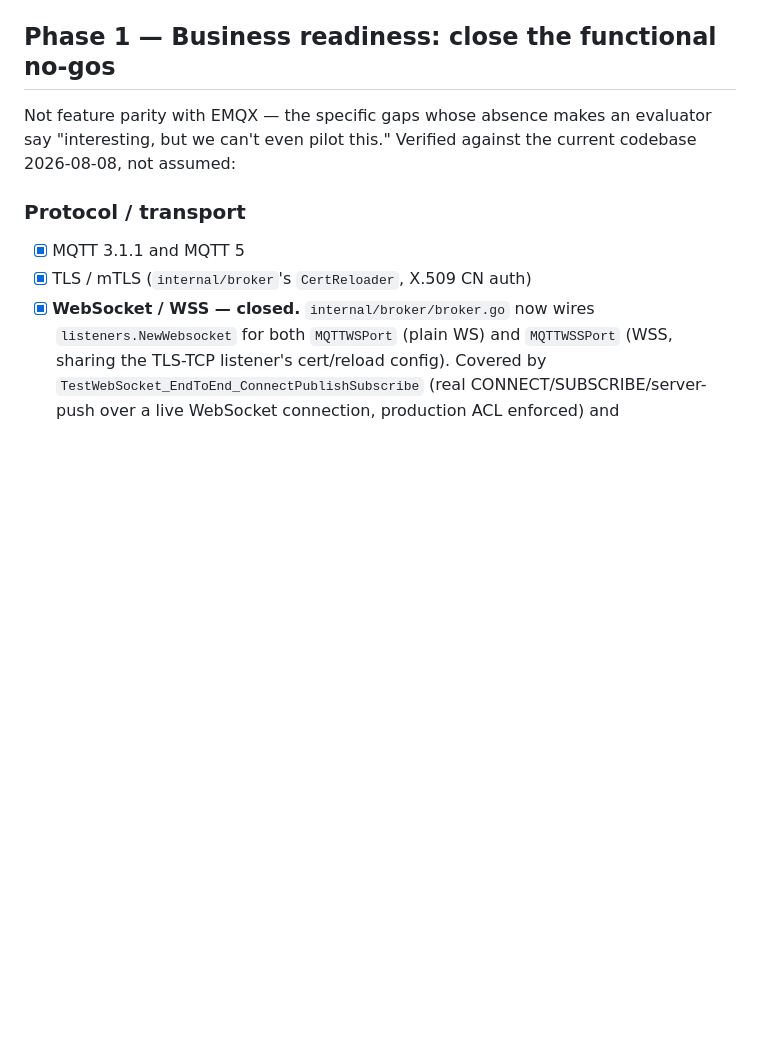
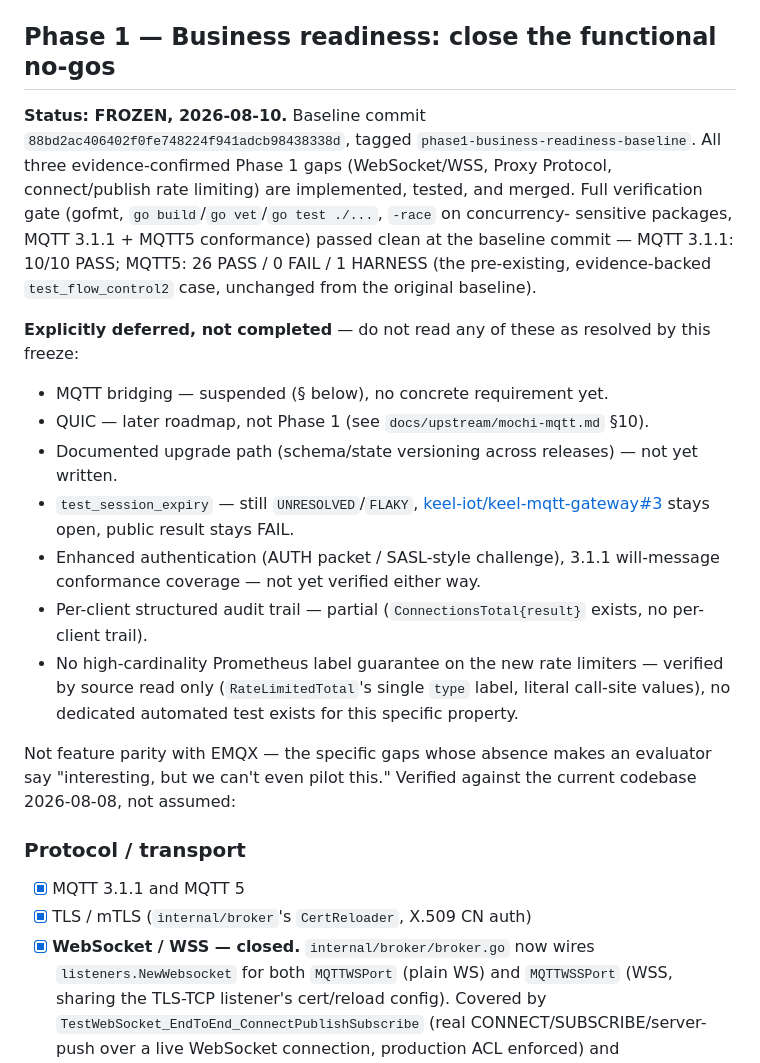
Before and after one commit to keel-iot/keel-mqtt-gateway, a Markdown page: ROADMAP.md, the part around the change. GitHub-like rendering; blank space fills up the shorter version.

Commit message:
docs: freeze Phase 1 (Business Readiness)
Marks Phase 1 complete in ROADMAP.md/FEATURE_MATRIX.md: baseline
commit, full verification gate results (build/vet/test/-race/MQTT
3.1.1+5 conformance, all clean, conformance matching the existing
baseline exactly — 10/10 and 26 PASS/0 FAIL/1 HARNESS), and an
explicit list of what stays deferred (MQTT bridging, QUIC, upgrade
path, test_session_expiry, enhanced auth, 3.1.1 will-message coverage,
per-client audit trail, untested high-cardinality-label guarantee).

```diff
--- a/ROADMAP.md
+++ b/ROADMAP.md
@@ -27,6 +27,27 @@ without a referenceable test.** A matrix that can't be traced back to a
 real test is a brochure, not evidence.
 
 ## Phase 1 — Business readiness: close the functional no-gos
+
+**Status: FROZEN, 2026-08-10.** Baseline commit
+`88bd2ac406402f0fe748224f941adcb98438338d`, tagged
+`phase1-business-readiness-baseline`. All three evidence-confirmed
+Phase 1 gaps (WebSocket/WSS, Proxy Protocol, connect/publish rate
+limiting) are implemented, tested, and merged. Full verification gate
+(gofmt, `go build`/`go vet`/`go test ./...`, `-race` on concurrency-
+sensitive packages, MQTT 3.1.1 + MQTT5 conformance) passed clean at
+the baseline commit — MQTT 3.1.1: 10/10 PASS; MQTT5: 26 PASS / 0 FAIL /
+1 HARNESS (the pre-existing, evidence-backed `test_flow_control2`
+case, unchanged from the original baseline).
+
+**Explicitly deferred, not completed** — do not read any of these as
+resolved by this freeze:
+- MQTT bridging — suspended (§ below), no concrete requirement yet.
+- QUIC — later roadmap, not Phase 1 (see `docs/upstream/mochi-mqtt.md` §10).
+- Documented upgrade path (schema/state versioning across releases) — not yet written.
+- `test_session_expiry` — still `UNRESOLVED`/`FLAKY`, [keel-iot/keel-mqtt-gateway#3](https://github.com/keel-iot/keel-mqtt-gateway/issues/3) stays open, public result stays FAIL.
+- Enhanced authentication (AUTH packet / SASL-style challenge), 3.1.1 will-message conformance coverage — not yet verified either way.
+- Per-client structured audit trail — partial (`ConnectionsTotal{result}` exists, no per-client trail).
+- No high-cardinality Prometheus label guarantee on the new rate limiters — verified by source read only (`RateLimitedTotal`'s single `type` label, literal call-site values), no dedicated automated test exists for this specific property.
 
 Not feature parity with EMQX — the specific gaps whose absence makes an
 evaluator say "interesting, but we can't even pilot this." Verified
```
Also changed, not shown: FEATURE_MATRIX.md (+6 -0 lines).
